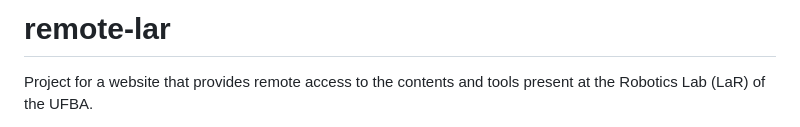
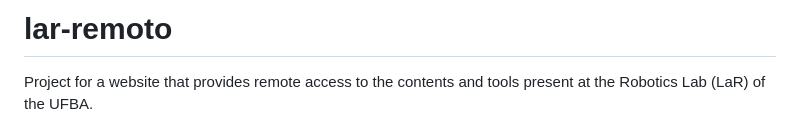
Before and after one commit to jvmcarneiro/LaRRemoto, a Markdown page: README.md, the part around the change. GitHub-like rendering.

Commit message:
Fix project title translation

```diff
--- a/README.md
+++ b/README.md
@@ -1,4 +1,4 @@
-# remote-lar
+# lar-remoto
 
 Project for a website that provides remote access to the contents and tools present at the Robotics Lab (LaR) of the UFBA.
 
```
